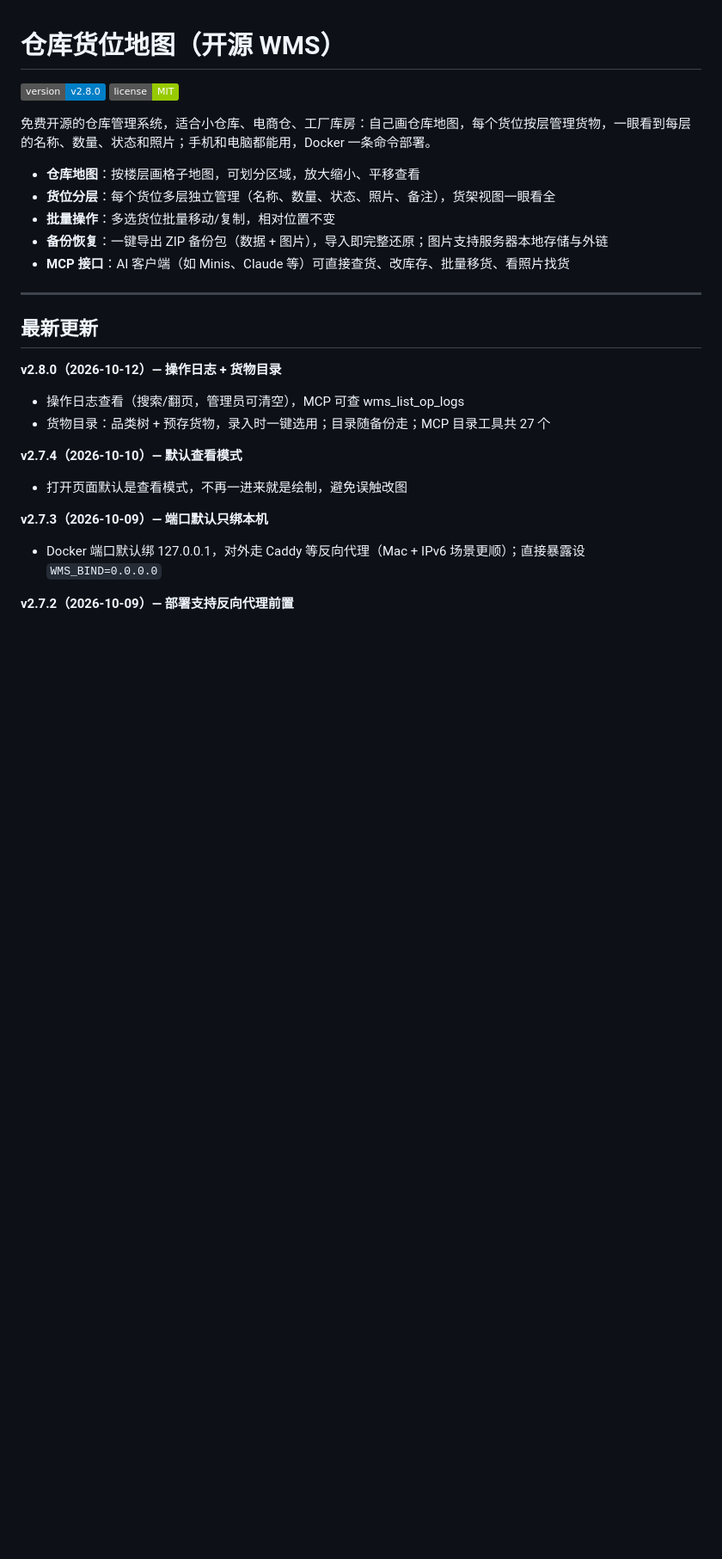
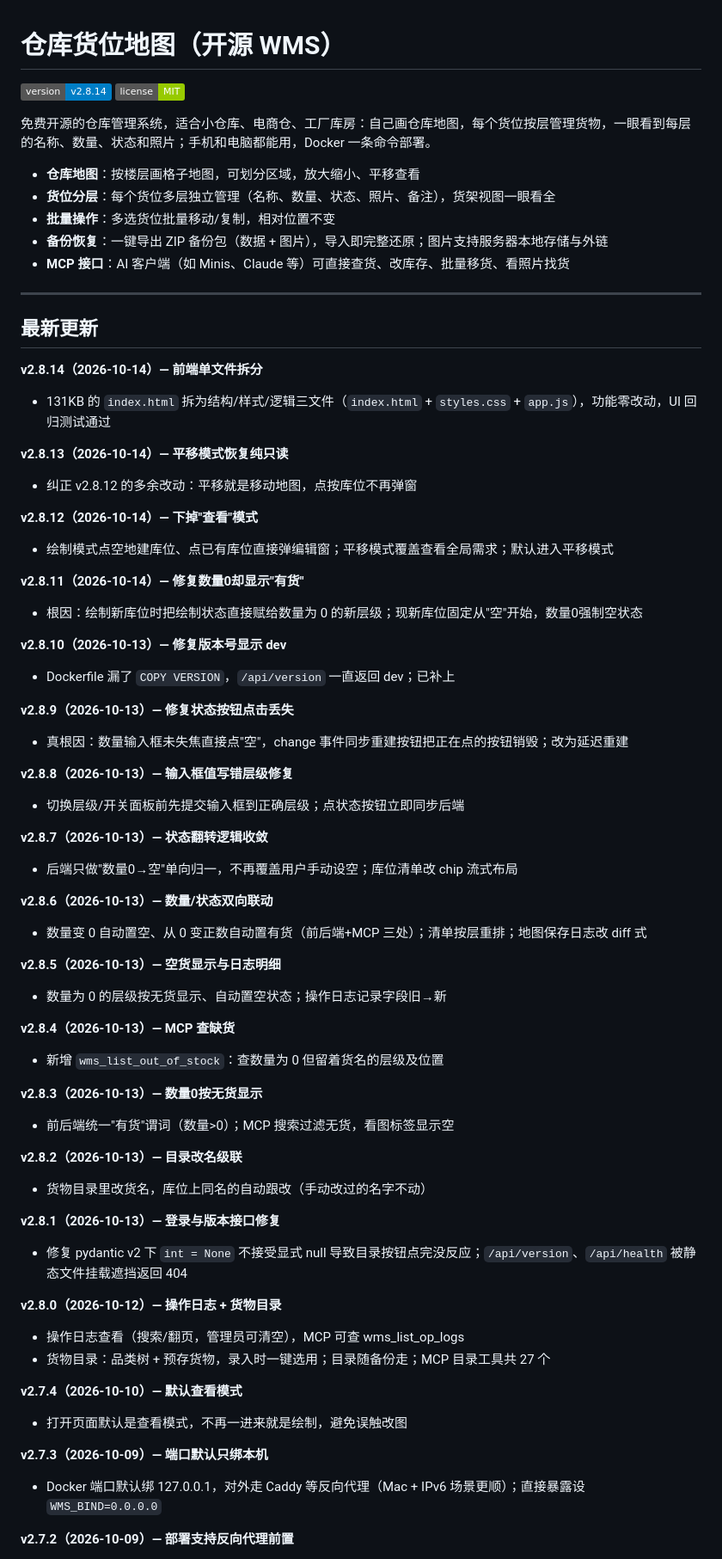
Before and after one commit to hongruilin/cangku-huowei-ditu, a Markdown page: README.md, the part around the change. Shown at 86% size. Rendered like a GitHub page; badges without logos; blank space fills up the shorter version.

Commit message:
Sync v2.8.14: README latest updates

```diff
--- a/README.md
+++ b/README.md
@@ -1,6 +1,6 @@
 # 仓库货位地图（开源 WMS）
 
-![version](https://img.shields.io/badge/version-v2.8.0-blue) ![license](https://img.shields.io/badge/license-MIT-green)
+![version](https://img.shields.io/badge/version-v2.8.14-blue) ![license](https://img.shields.io/badge/license-MIT-green)
 
 免费开源的仓库管理系统，适合小仓库、电商仓、工厂库房：自己画仓库地图，每个货位按层管理货物，一眼看到每层的名称、数量、状态和照片；手机和电脑都能用，Docker 一条命令部署。
 
@@ -13,6 +13,48 @@
 ---
 
 ## 最新更新
+
+**v2.8.14（2026-10-14）— 前端单文件拆分**
+- 131KB 的 `index.html` 拆为结构/样式/逻辑三文件（`index.html` + `styles.css` + `app.js`），功能零改动，UI 回归测试通过
+
+**v2.8.13（2026-10-14）— 平移模式恢复纯只读**
+- 纠正 v2.8.12 的多余改动：平移就是移动地图，点按库位不再弹窗
+
+**v2.8.12（2026-10-14）— 下掉"查看"模式**
+- 绘制模式点空地建库位、点已有库位直接弹编辑窗；平移模式覆盖查看全局需求；默认进入平移模式
+
+**v2.8.11（2026-10-14）— 修复数量0却显示"有货"**
+- 根因：绘制新库位时把绘制状态直接赋给数量为 0 的新层级；现新库位固定从"空"开始，数量0强制空状态
+
+**v2.8.10（2026-10-13）— 修复版本号显示 dev**
+- Dockerfile 漏了 `COPY VERSION`，`/api/version` 一直返回 dev；已补上
+
+**v2.8.9（2026-10-13）— 修复状态按钮点击丢失**
+- 真根因：数量输入框未失焦直接点"空"，change 事件同步重建按钮把正在点的按钮销毁；改为延迟重建
+
+**v2.8.8（2026-10-13）— 输入框值写错层级修复**
+- 切换层级/开关面板前先提交输入框到正确层级；点状态按钮立即同步后端
+
+**v2.8.7（2026-10-13）— 状态翻转逻辑收敛**
+- 后端只做"数量0→空"单向归一，不再覆盖用户手动设空；库位清单改 chip 流式布局
+
+**v2.8.6（2026-10-13）— 数量/状态双向联动**
+- 数量变 0 自动置空、从 0 变正数自动置有货（前后端+MCP 三处）；清单按层重排；地图保存日志改 diff 式
+
+**v2.8.5（2026-10-13）— 空货显示与日志明细**
+- 数量为 0 的层级按无货显示、自动置空状态；操作日志记录字段旧→新
+
+**v2.8.4（2026-10-13）— MCP 查缺货**
+- 新增 `wms_list_out_of_stock`：查数量为 0 但留着货名的层级及位置
+
+**v2.8.3（2026-10-13）— 数量0按无货显示**
+- 前后端统一"有货"谓词（数量>0）；MCP 搜索过滤无货，看图标签显示空
+
+**v2.8.2（2026-10-13）— 目录改名级联**
+- 货物目录里改货名，库位上同名的自动跟改（手动改过的名字不动）
+
+**v2.8.1（2026-10-13）— 登录与版本接口修复**
+- 修复 pydantic v2 下 `int = None` 不接受显式 null 导致目录按钮点完没反应；`/api/version`、`/api/health` 被静态文件挂载遮挡返回 404
 
 **v2.8.0（2026-10-12）— 操作日志 + 货物目录**
 - 操作日志查看（搜索/翻页，管理员可清空），MCP 可查 wms_list_op_logs
```
